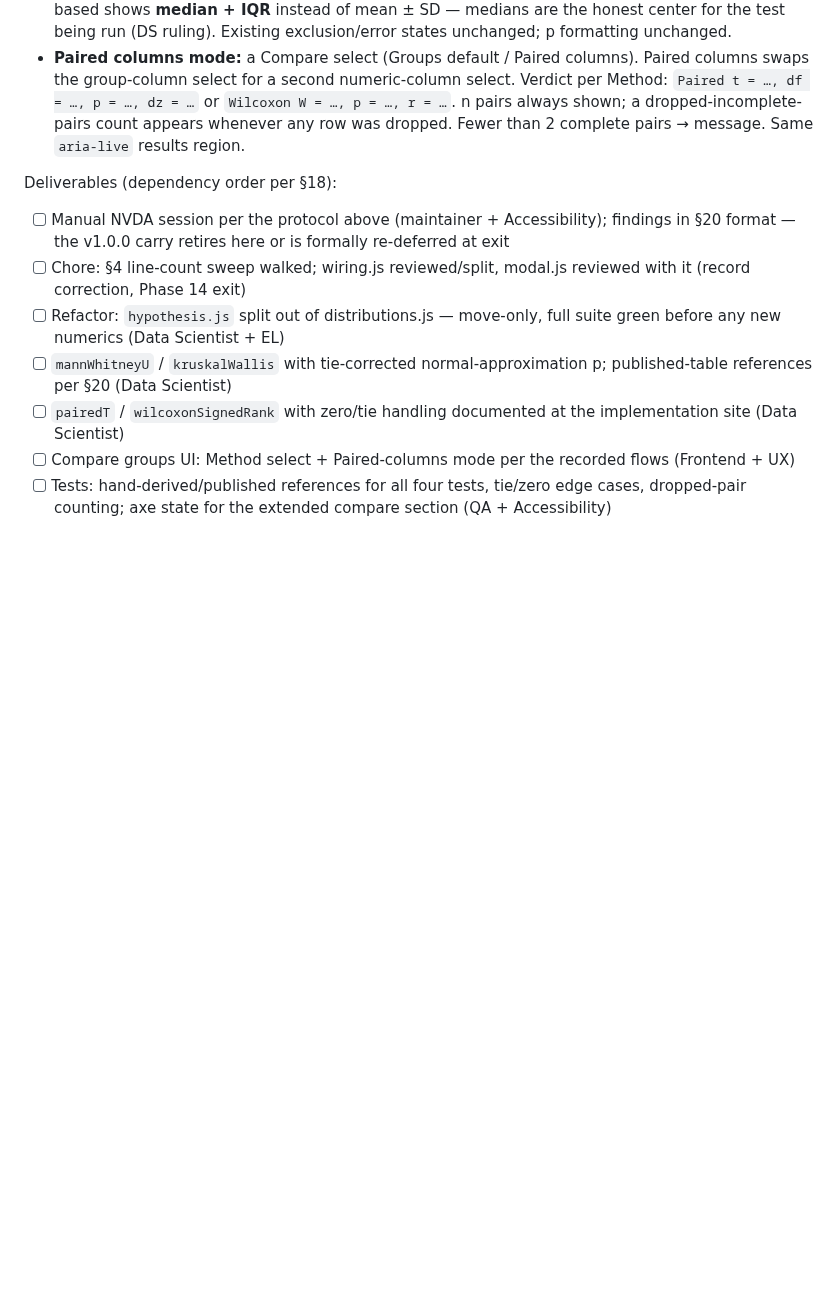
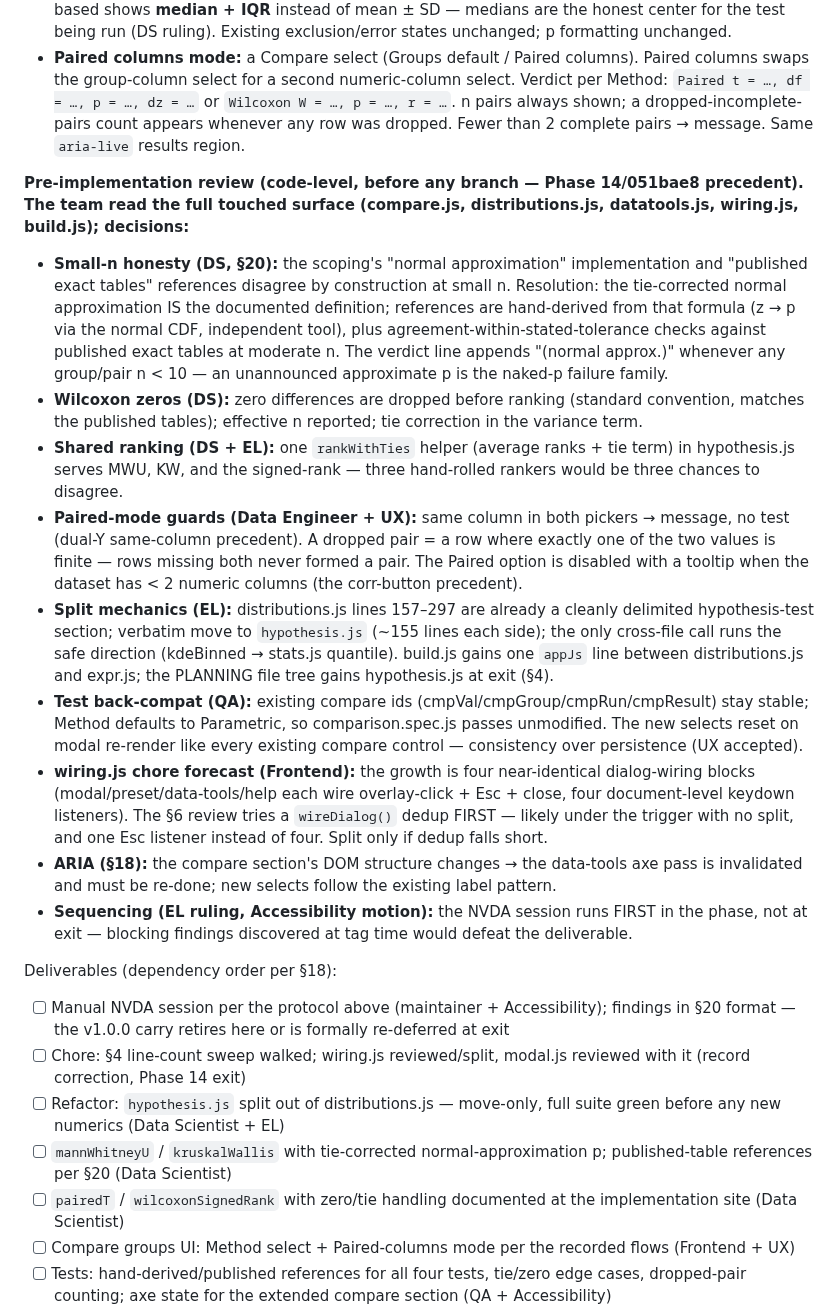
Before and after one commit to kalkisharma/datalab, a Markdown page: PLANNING.md, the part around the change. GitHub-like rendering; blank space fills up the shorter version.

Commit message:
docs(planning): Phase 15 pre-implementation review decisions
Code-level review of the touched surface (compare.js, distributions.js,
datatools.js, wiring.js, build.js) before any branch, per the Phase 14
precedent. Key decisions:
- small-n policy: normal approximation IS the documented definition;
  references hand-derived from it + tolerance checks vs exact tables;
  '(normal approx.)' marker when any n < 10
- Wilcoxon drops zero differences (standard convention), reports n_eff
- one shared rankWithTies helper for all three rank procedures
- paired-mode guards: same-column message, dropped-pair = exactly-one-
  finite row, Paired disabled under 2 numeric columns
- split mechanics verified: distributions.js 157-297 moves verbatim
- compare ids stable, Method defaults Parametric -> existing tests green
- wiring.js chore: try wireDialog() dedup before any split
- data-tools axe pass invalidated (S18); NVDA session runs FIRST

Co-Authored-By: Claude Opus 4.8 <noreply@anthropic.com>

```diff
--- a/PLANNING.md
+++ b/PLANNING.md
@@ -632,6 +632,17 @@ Exit criteria: heatmap errors on duplicate combos under `none`; bubble areas sca
 - **Compare groups, Method select:** a Method select (Parametric default / Rank-based) above the existing column selects. Rank-based verdict lines: 2 groups → `Mann-Whitney U = …, p = …, rank-biserial r = …`; 3+ → `Kruskal-Wallis H(df) = …, p = …, ε² = …`. The per-group table stays, but rank-based shows **median + IQR** instead of mean ± SD — medians are the honest center for the test being run (DS ruling). Existing exclusion/error states unchanged; p formatting unchanged.
 - **Paired columns mode:** a Compare select (Groups default / Paired columns). Paired columns swaps the group-column select for a second numeric-column select. Verdict per Method: `Paired t = …, df = …, p = …, dz = …` or `Wilcoxon W = …, p = …, r = …`. n pairs always shown; a dropped-incomplete-pairs count appears whenever any row was dropped. Fewer than 2 complete pairs → message. Same `aria-live` results region.
 
+**Pre-implementation review (code-level, before any branch — Phase 14/051bae8 precedent). The team read the full touched surface (compare.js, distributions.js, datatools.js, wiring.js, build.js); decisions:**
+- **Small-n honesty (DS, §20):** the scoping's "normal approximation" implementation and "published exact tables" references disagree by construction at small n. Resolution: the tie-corrected normal approximation IS the documented definition; references are hand-derived from that formula (z → p via the normal CDF, independent tool), plus agreement-within-stated-tolerance checks against published exact tables at moderate n. The verdict line appends "(normal approx.)" whenever any group/pair n < 10 — an unannounced approximate p is the naked-p failure family.
+- **Wilcoxon zeros (DS):** zero differences are dropped before ranking (standard convention, matches the published tables); effective n reported; tie correction in the variance term.
+- **Shared ranking (DS + EL):** one `rankWithTies` helper (average ranks + tie term) in hypothesis.js serves MWU, KW, and the signed-rank — three hand-rolled rankers would be three chances to disagree.
+- **Paired-mode guards (Data Engineer + UX):** same column in both pickers → message, no test (dual-Y same-column precedent). A dropped pair = a row where exactly one of the two values is finite — rows missing both never formed a pair. The Paired option is disabled with a tooltip when the dataset has < 2 numeric columns (the corr-button precedent).
+- **Split mechanics (EL):** distributions.js lines 157–297 are already a cleanly delimited hypothesis-test section; verbatim move to `hypothesis.js` (~155 lines each side); the only cross-file call runs the safe direction (kdeBinned → stats.js quantile). build.js gains one `appJs` line between distributions.js and expr.js; the PLANNING file tree gains hypothesis.js at exit (§4).
+- **Test back-compat (QA):** existing compare ids (cmpVal/cmpGroup/cmpRun/cmpResult) stay stable; Method defaults to Parametric, so comparison.spec.js passes unmodified. The new selects reset on modal re-render like every existing compare control — consistency over persistence (UX accepted).
+- **wiring.js chore forecast (Frontend):** the growth is four near-identical dialog-wiring blocks (modal/preset/data-tools/help each wire overlay-click + Esc + close, four document-level keydown listeners). The §6 review tries a `wireDialog()` dedup FIRST — likely under the trigger with no split, and one Esc listener instead of four. Split only if dedup falls short.
+- **ARIA (§18):** the compare section's DOM structure changes → the data-tools axe pass is invalidated and must be re-done; new selects follow the existing label pattern.
+- **Sequencing (EL ruling, Accessibility motion):** the NVDA session runs FIRST in the phase, not at exit — blocking findings discovered at tag time would defeat the deliverable.
+
 Deliverables (dependency order per §18):
 - [ ] Manual NVDA session per the protocol above (maintainer + Accessibility); findings in §20 format — the v1.0.0 carry retires here or is formally re-deferred at exit
 - [ ] Chore: §4 line-count sweep walked; wiring.js reviewed/split, modal.js reviewed with it (record correction, Phase 14 exit)
```
